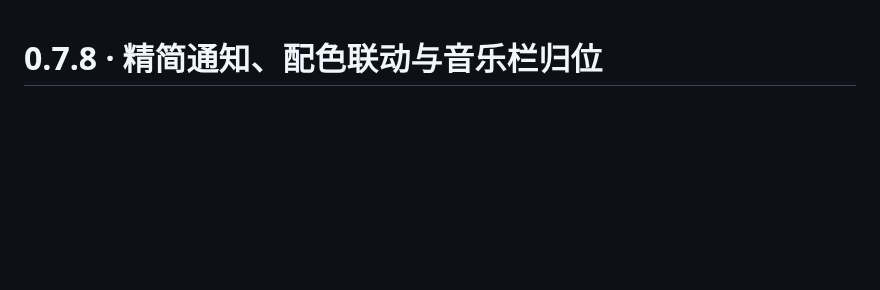
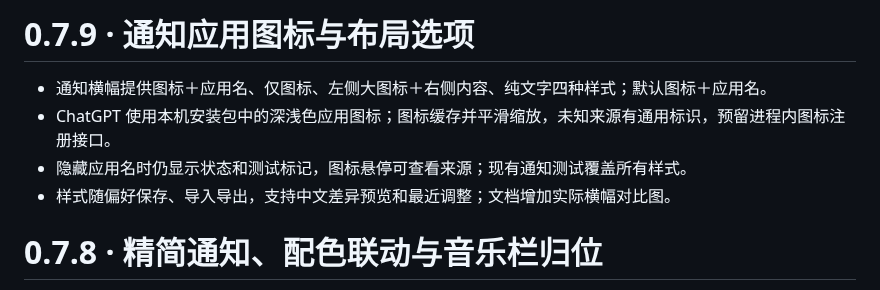
Before and after one commit to FeiyangHong/Kiana-Desktop-Pet, a Markdown page: CHANGELOG.md, the part around the change. Rendered like a GitHub page; blank space fills up the shorter version.

```diff
--- a/CHANGELOG.md
+++ b/CHANGELOG.md
@@ -1,3 +1,10 @@
+# 0.7.9 · 通知应用图标与布局选项
+
+- 通知横幅提供图标＋应用名、仅图标、左侧大图标＋右侧内容、纯文字四种样式；默认图标＋应用名。
+- ChatGPT 使用本机安装包中的深浅色应用图标；图标缓存并平滑缩放，未知来源有通用标识，预留进程内图标注册接口。
+- 隐藏应用名时仍显示状态和测试标记，图标悬停可查看来源；现有通知测试覆盖所有样式。
+- 样式随偏好保存、导入导出，支持中文差异预览和最近调整；文档增加实际横幅对比图。
+
 # 0.7.8 · 精简通知、配色联动与音乐栏归位
 
 - 通知横幅去掉顶部标题、更新时间及旧卡片布局，只保留状态、任务标题和操作；完整通知中心改为右侧列表小图标。
```
Also changed, not shown: README.md (+15 -1 lines), docs/demo/notification-banner.png, docs/demo/notification-source-styles.png (added), 9 other files.
